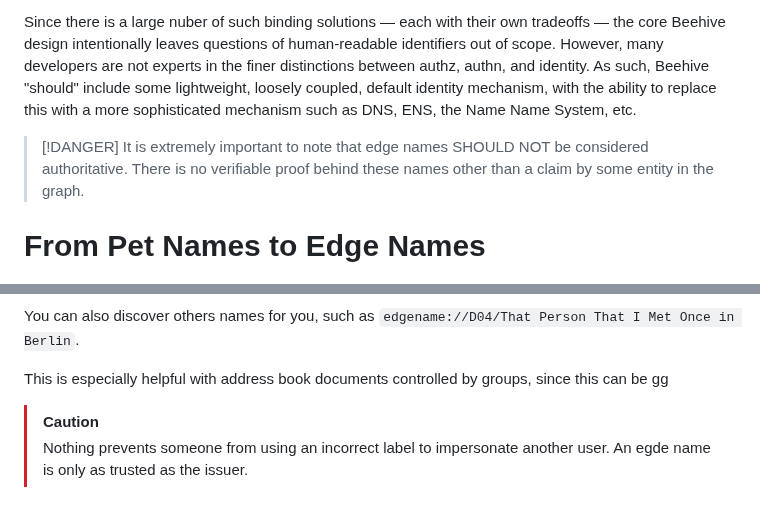
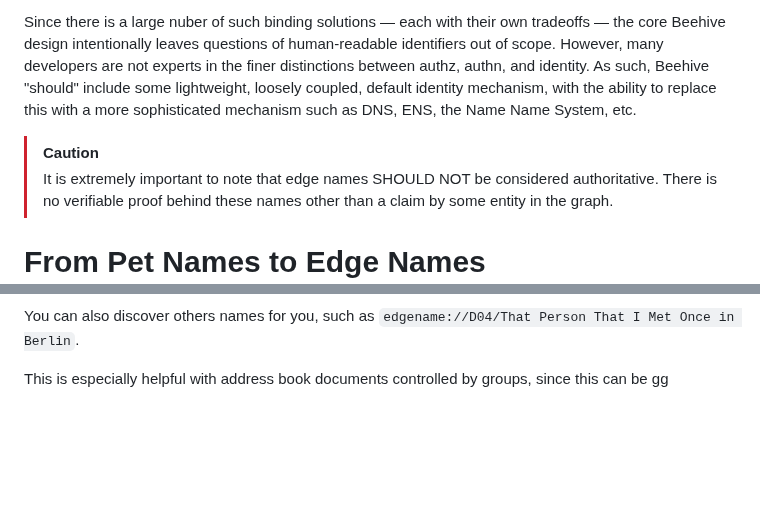
Before and after one commit to inkandswitch/keyhive, a Markdown page: design/edge_names.md, 2 parts joined by grey strips. GitHub-like rendering; blank space fills up the shorter version.

Commit message:
Duplicate warning

```diff
--- a/design/edge_names.md
+++ b/design/edge_names.md
@@ -6,7 +6,7 @@ It is [conjectured][Zooko's Triangle] that having a naming scheme that is crypto
 
 Since there is a large nuber of such binding solutions — each with their own tradeoffs — the core Beehive design intentionally leaves questions of human-readable identifiers out of scope. However, many developers are not experts in the finer distinctions between authz, authn, and identity. As such, Beehive "should" include some lightweight, loosely coupled, default identity mechanism, with the ability to replace this with a more sophisticated mechanism such as DNS, ENS, the Name Name System, etc.
 
-> [!DANGER]
+> [!CAUTION]
 > It is extremely important to note that edge names SHOULD NOT be considered authoritative. There is no verifiable proof behind these names other than a claim by some entity in the graph.
 
 # From Pet Names to Edge Names
@@ -56,9 +56,6 @@ You can also discover others names for you, such as `edgename://D04/That Person
 
 This is especially helpful with address book documents controlled by groups, since this can be  gg
 
-> [!CAUTION]
-> Nothing prevents someone from using an incorrect label to impersonate another user. An egde name is only as trusted as the issuer.
-
 <!-- External Links -->
 [Spritely pet names]: https://spritely.institute/static/papers/petnames.html
 [Zooko's Triangle]: https://en.wikipedia.org/wiki/Zooko's_triangle
```
